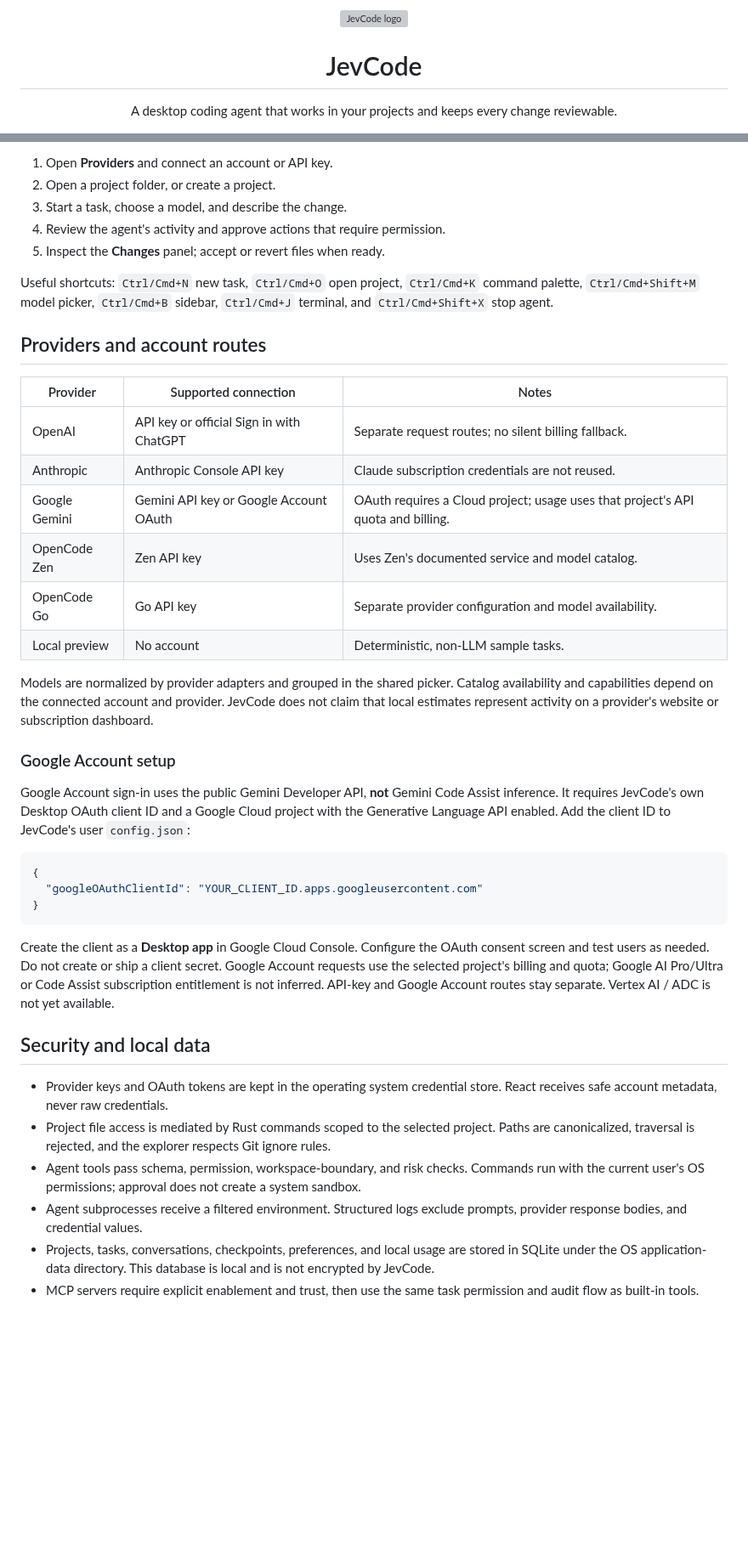
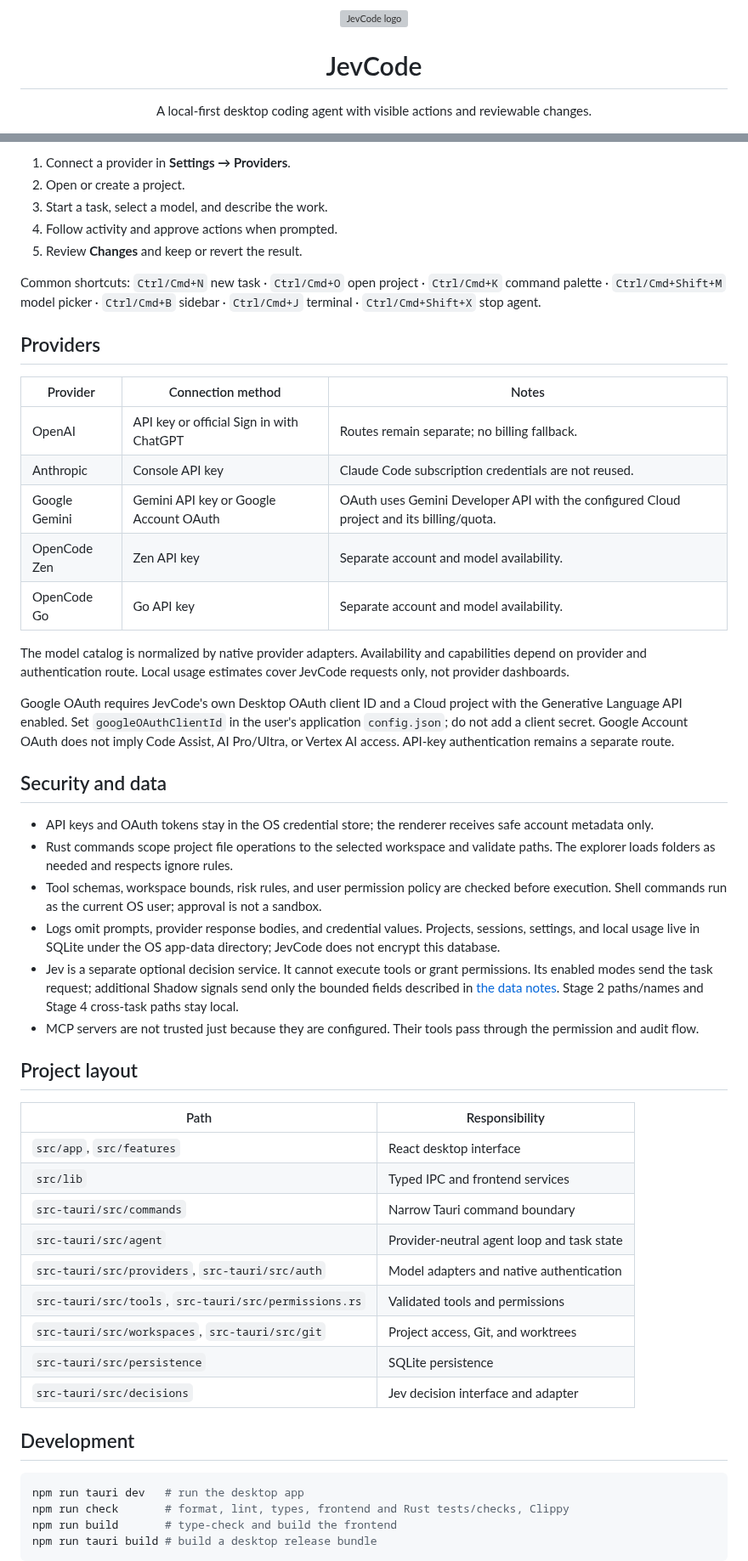
Before and after one commit to OctranTechnologies/JevCode, a Markdown page: README.md, 2 parts joined by grey strips. Shown at 85% size. GitHub-like rendering; blank space fills up the shorter version; grey boxes are pictures that could not be loaded.

Commit message:
chore(jev): audit stages and update README

````diff
--- a/README.md
+++ b/README.md
@@ -4,6 +4,6 @@
 
 <h1 align="center">JevCode</h1>
 
-<p align="center">A desktop coding agent that works in your projects and keeps every change reviewable.</p>
+<p align="center">A local-first desktop coding agent with visible actions and reviewable changes.</p>
 
 <p align="center">
@@ -61,56 +69,55 @@ release.
 
-1. Open **Providers** and connect an account or API key.
-2. Open a project folder, or create a project.
-3. Start a task, choose a model, and describe the change.
-4. Review the agent's activity and approve actions that require permission.
-5. Inspect the **Changes** panel; accept or revert files when ready.
+1. Connect a provider in **Settings → Providers**.
+2. Open or create a project.
+3. Start a task, select a model, and describe the work.
+4. Follow activity and approve actions when prompted.
+5. Review **Changes** and keep or revert the result.
 
-Useful shortcuts: `Ctrl/Cmd+N` new task, `Ctrl/Cmd+O` open project,
-`Ctrl/Cmd+K` command palette, `Ctrl/Cmd+Shift+M` model picker,
-`Ctrl/Cmd+B` sidebar, `Ctrl/Cmd+J` terminal, and `Ctrl/Cmd+Shift+X` stop agent.
+Common shortcuts: `Ctrl/Cmd+N` new task · `Ctrl/Cmd+O` open project · `Ctrl/Cmd+K` command palette · `Ctrl/Cmd+Shift+M` model picker · `Ctrl/Cmd+B` sidebar · `Ctrl/Cmd+J` terminal · `Ctrl/Cmd+Shift+X` stop agent.
 
-## Providers and account routes
+## Providers
 
-| Provider | Supported connection | Notes |
+| Provider | Connection method | Notes |
 | --- | --- | --- |
-| OpenAI | API key or official Sign in with ChatGPT | Separate request routes; no silent billing fallback. |
-| Anthropic | Anthropic Console API key | Claude subscription credentials are not reused. |
-| Google Gemini | Gemini API key or Google Account OAuth | OAuth requires a Cloud project; usage uses that project's API quota and billing. |
-| OpenCode Zen | Zen API key | Uses Zen's documented service and model catalog. |
-| OpenCode Go | Go API key | Separate provider configuration and model availability. |
-| Local preview | No account | Deterministic, non-LLM sample tasks. |
+| OpenAI | API key or official Sign in with ChatGPT | Routes remain separate; no billing fallback. |
+| Anthropic | Console API key | Claude Code subscription credentials are not reused. |
+| Google Gemini | Gemini API key or Google Account OAuth | OAuth uses Gemini Developer API with the configured Cloud project and its billing/quota. |
+| OpenCode Zen | Zen API key | Separate account and model availability. |
+| OpenCode Go | Go API key | Separate account and model availability. |
 
-Models are normalized by provider adapters and grouped in the shared picker.
-Catalog availability and capabilities depend on the connected account and
-provider. JevCode does not claim that local estimates represent activity on a
-provider's website or subscription dashboard.
+The model catalog is normalized by native provider adapters. Availability and capabilities depend on provider and authentication route. Local usage estimates cover JevCode requests only, not provider dashboards.
 
-### Google Account setup
+Google OAuth requires JevCode's own Desktop OAuth client ID and a Cloud project with the Generative Language API enabled. Set `googleOAuthClientId` in the user's application `config.json`; do not add a client secret. Google Account OAuth does not imply Code Assist, AI Pro/Ultra, or Vertex AI access. API-key authentication remains a separate route.
 
-Google Account sign-in uses the public Gemini Developer API, **not** Gemini Code
-Assist inference. It requires JevCode's own Desktop OAuth client ID and a Google
-Cloud project with the Generative Language API enabled. Add the client ID to
-JevCode's user `config.json`:
+## Security and data
 
-```json
-{
-  "googleOAuthClientId": "YOUR_CLIENT_ID.apps.googleusercontent.com"
-}
+- API keys and OAuth tokens stay in the OS credential store; the renderer receives safe account metadata only.
+- Rust commands scope project file operations to the selected workspace and validate paths. The explorer loads folders as needed and respects ignore rules.
+- Tool schemas, workspace bounds, risk rules, and user permission policy are checked before execution. Shell commands run as the current OS user; approval is not a sandbox.
+- Logs omit prompts, provider response bodies, and credential values. Projects, sessions, settings, and local usage live in SQLite under the OS app-data directory; JevCode does not encrypt this database.
+- Jev is a separate optional decision service. It cannot execute tools or grant permissions. Its enabled modes send the task request; additional Shadow signals send only the bounded fields described in [the data notes](docs/jev-evaluation.md). Stage 2 paths/names and Stage 4 cross-task paths stay local.
+- MCP servers are not trusted just because they are configured. Their tools pass through the permission and audit flow.
+
+## Project layout
+
+| Path | Responsibility |
+| --- | --- |
+| `src/app`, `src/features` | React desktop interface |
+| `src/lib` | Typed IPC and frontend services |
+| `src-tauri/src/commands` | Narrow Tauri command boundary |
+| `src-tauri/src/agent` | Provider-neutral agent loop and task state |
+| `src-tauri/src/providers`, `src-tauri/src/auth` | Model adapters and native authentication |
+| `src-tauri/src/tools`, `src-tauri/src/permissions.rs` | Validated tools and permissions |
+| `src-tauri/src/workspaces`, `src-tauri/src/git` | Project access, Git, and worktrees |
+| `src-tauri/src/persistence` | SQLite persistence |
+| `src-tauri/src/decisions` | Jev decision interface and adapter |
+
+## Development
+
+```sh
+npm run tauri dev   # run the desktop app
+npm run check       # format, lint, types, frontend and Rust tests/checks, Clippy
+npm run build       # type-check and build the frontend
+npm run tauri build # build a desktop release bundle
 ```
 
-Create the client as a **Desktop app** in Google Cloud Console. Configure the
-OAuth consent screen and test users as needed. Do not create or ship a client
-secret. Google Account requests use the selected project's billing and quota;
-Google AI Pro/Ultra or Code Assist subscription entitlement is not inferred.
-API-key and Google Account routes stay separate. Vertex AI / ADC is not yet
-available.
-
-## Security and local data
-
-- Provider keys and OAuth tokens are kept in the operating system credential store. React receives safe account metadata, never raw credentials.
-- Project file access is mediated by Rust commands scoped to the selected project. Paths are canonicalized, traversal is rejected, and the explorer respects Git ignore rules.
-- Agent tools pass schema, permission, workspace-boundary, and risk checks. Commands run with the current user's OS permissions; approval does not create a system sandbox.
-- Agent subprocesses receive a filtered environment. Structured logs exclude prompts, provider response bodies, and credential values.
-- Projects, tasks, conversations, checkpoints, preferences, and local usage are stored in SQLite under the OS application-data directory. This database is local and is not encrypted by JevCode.
-- MCP servers require explicit enablement and trust, then use the same task permission and audit flow as built-in tools.
-
````
Also changed, not shown: other parts of README.md (+48 -137 lines), docs/jevcode-desktop.png (added), 4 other files.
